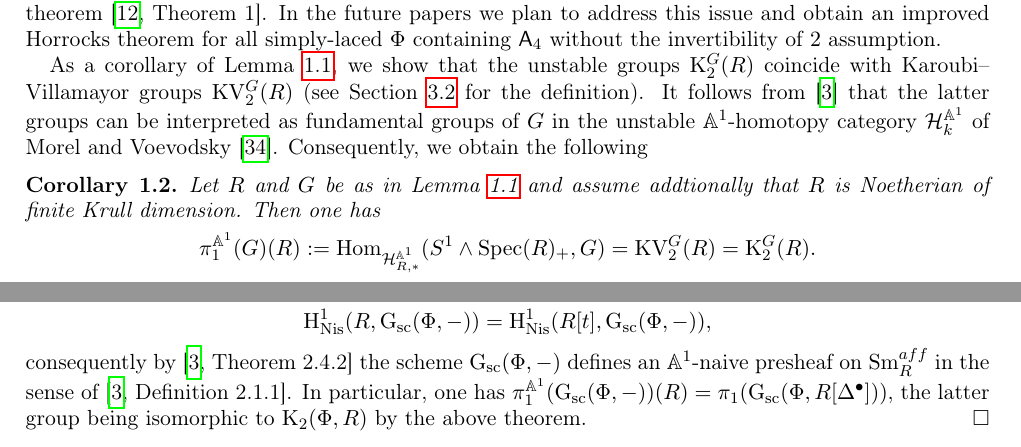
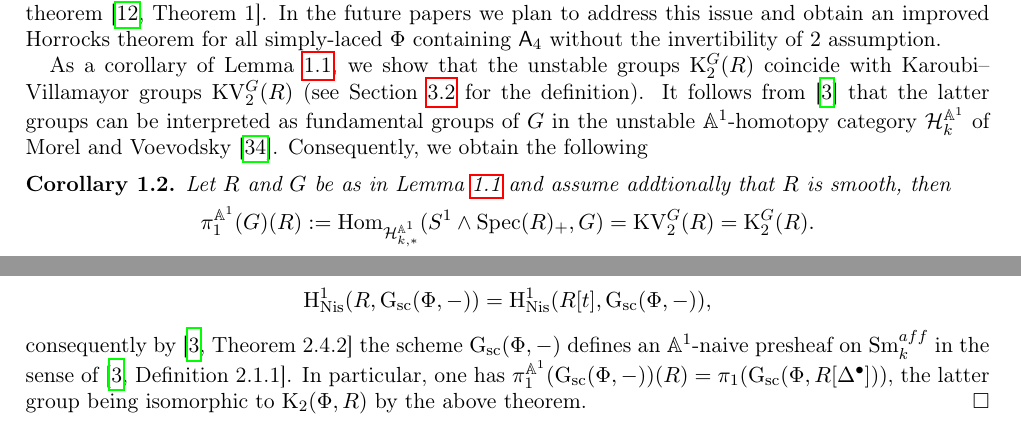
Before and after one commit to sxhya/f4paper, a LaTeX paper (nisnevich2.tex): two parts of pages 2 and 12 of 18 before the commit and two parts of pages 2 and 11 of 17 after it, joined at a grey line, cut so that both start at the same text. Compiled offline with pdfLaTeX.

Commit message:
Minor fix

```diff
--- a/nisnevich2.tex
+++ b/nisnevich2.tex
@@ -99,8 +99,8 @@ When $R=k$ is a field the assertion of~\cref{theorem:LP-for-K2} is known from~\c
 The assertion of~\cref{theorem:LP-for-K2} is likely to remain true for all $\Phi$ of rank $\geq 3$ without any assumptions on the characteristic of $k$. It is false for $\Phi$ of rank $2$, however, see~\cite{We12}. The bottleneck in our proof which leads to the restrictive assumptions $\ell\geq 7$ and $\mathrm{char}(k)\neq 2$ in the case $\Phi=\rD_\ell$ is the orthogonal Horrocks theorem \cite[Theorem~1]{LS20}. In the future papers we plan to address this issue and obtain an improved Horrocks theorem for all simply-laced $\Phi$ containing $\rA_4$ without the invertibility of $2$ assumption.
 
 As a corollary of~\cref{theorem:LP-for-K2}, we show that the unstable groups $\K_2^G(R)$ coincide with Karoubi--Villamayor groups $\mathrm{KV}_2^G(R)$ (see~\cref{sec:K2-as-pi-1} for the definition). It follows from~\cite{AHW18} that the latter groups can be interpreted as fundamental groups of $G$ in the unstable $\mathbb{A}^1$-homotopy category $\mathcal{H}^{\mathbb{A}^1}_{k}$ of Morel and Voevodsky~\cite{MV99}. Consequently, we obtain the following
-\begin{corollary} \label{cor:motivic-pi1} Let $R$ and $G$ be as in~\cref{theorem:LP-for-K2} and assume addtionally that $R$ is Noetherian of finite Krull dimension.
-Then one has \[ \pi_1^{\mathbb{A}^1}(G)(R) := \mathrm{Hom}_{\mathcal{H}^{\mathbb{A}^1}_{R,*}}(S^1 \wedge \mathrm{Spec}(R)_+, G) = \mathrm{KV}_2^{G}(R) = \K_2^G(R).\]
+\begin{corollary} \label{cor:motivic-pi1} Let $R$ and $G$ be as in~\cref{theorem:LP-for-K2} and assume addtionally that $R$ is smooth, then
+\[ \pi_1^{\mathbb{A}^1}(G)(R) := \mathrm{Hom}_{\mathcal{H}^{\mathbb{A}^1}_{k,*}}(S^1 \wedge \mathrm{Spec}(R)_+, G) = \mathrm{KV}_2^{G}(R) = \K_2^G(R).\]
 \end{corollary}
 The above result is analogous to the computation of $\pi_0$ of an isotropic reductive group due to A.~Stavrova, see~\cite[Theorem~5.5]{Sta20}. The analogue of~\cref{cor:motivic-pi1} in the broader context of reductive groups of isotropic rank $\geq 2$ (albeit only when $R = k$ is an infinite field) has also been obtained in~\cite{VW16}.
 Similar representability results for the stable $\K$-groups are well-known, see e.\,g.~\cite{MV99, Ho05}.
@@ -446,7 +446,7 @@ Now consider the simplicial map $\mathrm{st}_\bullet \colon \St(\Phi, R[\Delta^\
 \end{proof}
 
 \begin{proof}[Proof of~\cref{cor:motivic-pi1}]
- By~\cite[Corollary~5.4]{Sta20} for every regular $k$-algebra $R$ one has \[\mathrm H^1_\mathrm{Nis}(R, \Gsc(\Phi, -)) = \mathrm H^1_\mathrm{Nis}(R[t], \Gsc(\Phi, -)),\] consequently by~\cite[Theorem~2.4.2]{AHW18} the scheme $\Gsc(\Phi, -)$ defines an $\mathbb{A}^1$-naive presheaf on $\mathrm{Sm}_{R}^{aff}$ in the sense of~\cite[Definition~2.1.1]{AHW18}.
+ By~\cite[Corollary~5.4]{Sta20} for every regular $k$-algebra $R$ one has \[\mathrm H^1_\mathrm{Nis}(R, \Gsc(\Phi, -)) = \mathrm H^1_\mathrm{Nis}(R[t], \Gsc(\Phi, -)),\] consequently by~\cite[Theorem~2.4.2]{AHW18} the scheme $\Gsc(\Phi, -)$ defines an $\mathbb{A}^1$-naive presheaf on $\mathrm{Sm}_{k}^{aff}$ in the sense of~\cite[Definition~2.1.1]{AHW18}.
  In particular, one has $\pi_1^{\mathbb{A}^1}(\Gsc(\Phi, -))(R) = \pi_1(\Gsc(\Phi, R[\Delta^\bullet]))$, the latter group being isomorphic to $\K_2(\Phi, R)$ by the above theorem.
 \end{proof}
 
```
